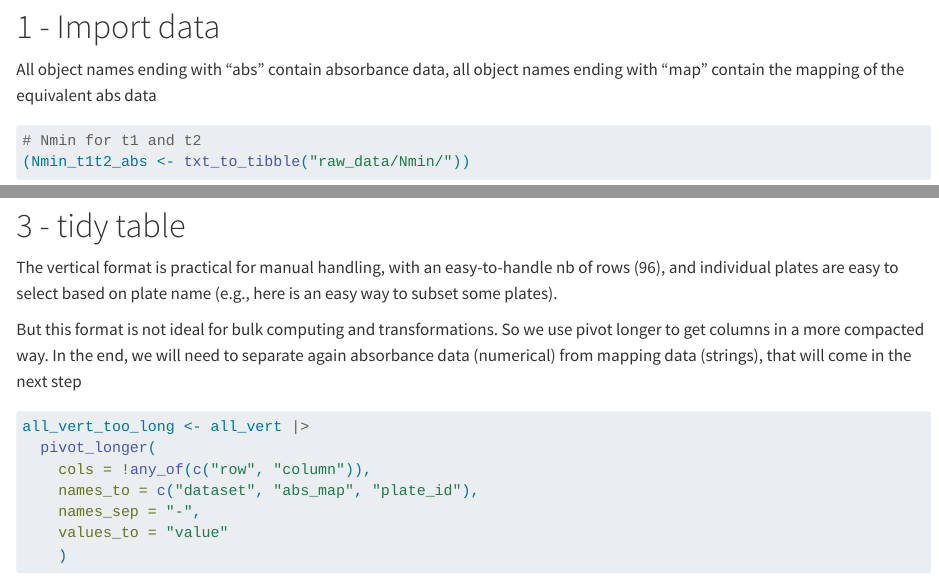
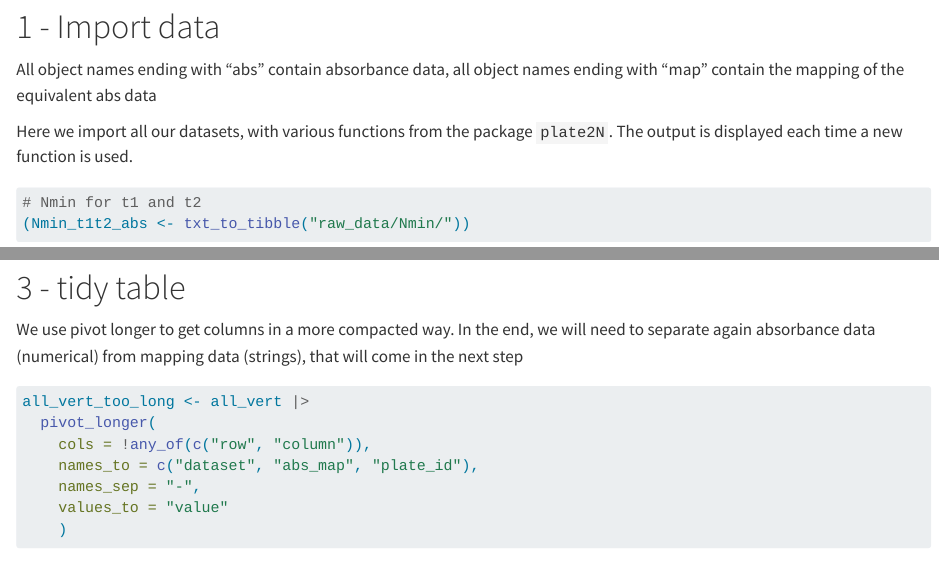
Before and after one commit to mdetoeuf/InterBIC_Npools, a Quarto document (1.1_plate2N_import_tidy.qmd): the page in a window 1100 px wide, from 340 px down, and a second part further down, joined at a grey line. Rendered offline with R 4.5, knitr and Pandoc in place of Quarto, with nearby package versions; drawn as R Markdown's standard HTML page in place of the format the file asks for; some code elsewhere in the file could not run offline.

Commit message:
minor changes to Quarto document typesetting

````diff
--- a/1.1_plate2N_import_tidy.qmd
+++ b/1.1_plate2N_import_tidy.qmd
@@ -4,7 +4,7 @@ author: "Morgane de Toeuf"
 format:
   gfm:
     toc: true
-    code-fold: true
+    #code-fold: true
 editor: visual
 editor_options:
   chunk_output_type: console
@@ -33,6 +33,8 @@ library(tidyverse)
 # 1 - Import data
 
 All object names ending with "abs" contain absorbance data, all object names ending with "map" contain the mapping of the equivalent abs data
+
+Here we import all our datasets, with various functions from the package `plate2N`. The output is displayed each time a new function is used.
 
 ```{r}
 # Nmin for t1 and t2
@@ -96,9 +98,7 @@ all_vert; names(all_vert)[1:100]
 
 # 3 - tidy table
 
-The vertical format is practical for manual handling, with an easy-to-handle nb of rows (96), and individual plates are easy to select based on plate name (e.g., here is an easy way to subset some plates).
-
-But this format is not ideal for bulk computing and transformations. So we use pivot longer to get columns in a more compacted way. In the end, we will need to separate again absorbance data (numerical) from mapping data (strings), that will come in the next step
+We use pivot longer to get columns in a more compacted way. In the end, we will need to separate again absorbance data (numerical) from mapping data (strings), that will come in the next step
 
 ```{r}
 all_vert_too_long <- all_vert |>
````
Also changed, not shown: 1.1_plate2N_import_tidy.md.
